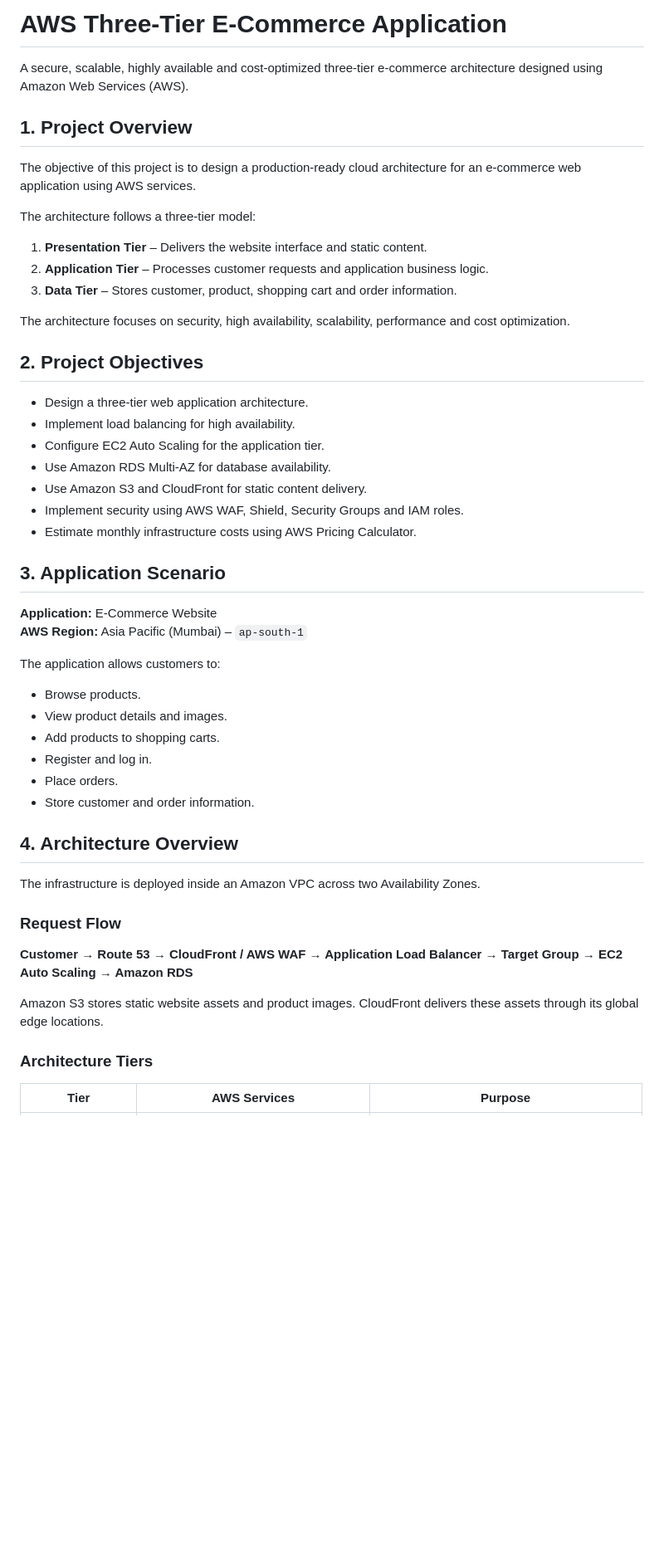
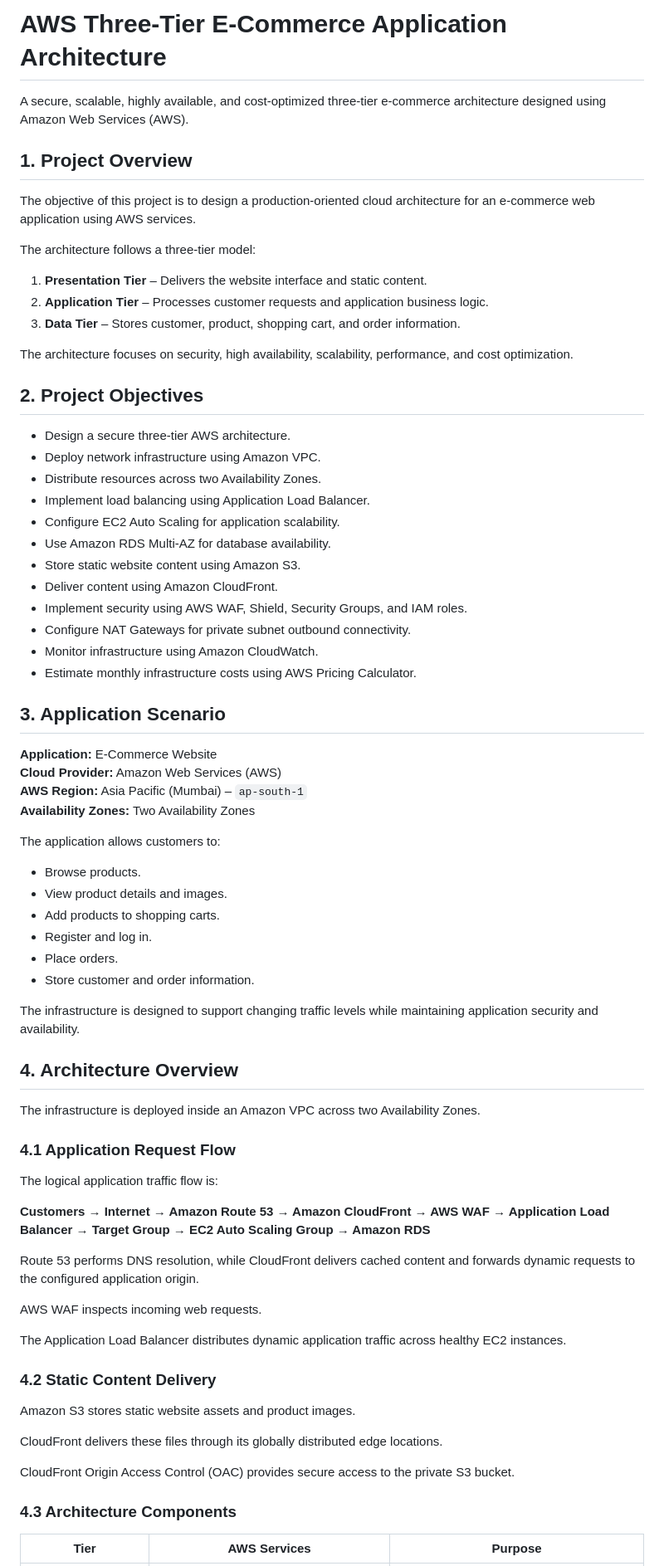
Before and after one commit to adhavswapna/Weintern-Internship, a Markdown page: Week2/task3-Cloud-Architecture-Design/README.md, the part around one of its changes. Shown at 83% size. Drawn GitHub-style; blank space fills up the shorter version.

```diff
--- a/Week2/task3-Cloud-Architecture-Design/README.md
+++ b/Week2/task3-Cloud-Architecture-Design/README.md
@@ -1,35 +1,43 @@
-# AWS Three-Tier E-Commerce Application
+# AWS Three-Tier E-Commerce Application Architecture
 
-A secure, scalable, highly available and cost-optimized three-tier e-commerce architecture designed using Amazon Web Services (AWS).
+A secure, scalable, highly available, and cost-optimized three-tier e-commerce architecture designed using Amazon Web Services (AWS).
 
 ## 1. Project Overview
 
-The objective of this project is to design a production-ready cloud architecture for an e-commerce web application using AWS services.
+The objective of this project is to design a production-oriented cloud architecture for an e-commerce web application using AWS services.
 
 The architecture follows a three-tier model:
 
 1. **Presentation Tier** – Delivers the website interface and static content.
 2. **Application Tier** – Processes customer requests and application business logic.
-3. **Data Tier** – Stores customer, product, shopping cart and order information.
+3. **Data Tier** – Stores customer, product, shopping cart, and order information.
 
-The architecture focuses on security, high availability, scalability, performance and cost optimization.
+The architecture focuses on security, high availability, scalability, performance, and cost optimization.
 
 ## 2. Project Objectives
 
-- Design a three-tier web application architecture.
-- Implement load balancing for high availability.
-- Configure EC2 Auto Scaling for the application tier.
+- Design a secure three-tier AWS architecture.
+- Deploy network infrastructure using Amazon VPC.
+- Distribute resources across two Availability Zones.
+- Implement load balancing using Application Load Balancer.
+- Configure EC2 Auto Scaling for application scalability.
 - Use Amazon RDS Multi-AZ for database availability.
-- Use Amazon S3 and CloudFront for static content delivery.
-- Implement security using AWS WAF, Shield, Security Groups and IAM roles.
+- Store static website content using Amazon S3.
+- Deliver content using Amazon CloudFront.
+- Implement security using AWS WAF, Shield, Security Groups, and IAM roles.
+- Configure NAT Gateways for private subnet outbound connectivity.
+- Monitor infrastructure using Amazon CloudWatch.
 - Estimate monthly infrastructure costs using AWS Pricing Calculator.
 
 ## 3. Application Scenario
 
 **Application:** E-Commerce Website
+**Cloud Provider:** Amazon Web Services (AWS)
 **AWS Region:** Asia Pacific (Mumbai) – `ap-south-1`
+**Availability Zones:** Two Availability Zones
 
 The application allows customers to:
+
 - Browse products.
 - View product details and images.
 - Add products to shopping carts.
@@ -37,17 +45,33 @@ The application allows customers to:
 - Place orders.
 - Store customer and order information.
 
+The infrastructure is designed to support changing traffic levels while maintaining application security and availability.
+
 ## 4. Architecture Overview
 
 The infrastructure is deployed inside an Amazon VPC across two Availability Zones.
 
-### Request Flow
+### 4.1 Application Request Flow
 
-**Customer → Route 53 → CloudFront / AWS WAF → Application Load Balancer → Target Group → EC2 Auto Scaling → Amazon RDS**
+The logical application traffic flow is:
 
-Amazon S3 stores static website assets and product images. CloudFront delivers these assets through its global edge locations.
+**Customers → Internet → Amazon Route 53 → Amazon CloudFront → AWS WAF → Application Load Balancer → Target Group → EC2 Auto Scaling Group → Amazon RDS**
 
-### Architecture Tiers
+Route 53 performs DNS resolution, while CloudFront delivers cached content and forwards dynamic requests to the configured application origin.
+
+AWS WAF inspects incoming web requests.
+
+The Application Load Balancer distributes dynamic application traffic across healthy EC2 instances.
+
+### 4.2 Static Content Delivery
+
+Amazon S3 stores static website assets and product images.
+
+CloudFront delivers these files through its globally distributed edge locations.
+
+CloudFront Origin Access Control (OAC) provides secure access to the private S3 bucket.
+
+### 4.3 Architecture Components
 
 | Tier | AWS Services | Purpose |
 |---|---|---|
```
Also changed, not shown: other parts of Week2/task3-Cloud-Architecture-Design/README.md (+163 -77 lines).
